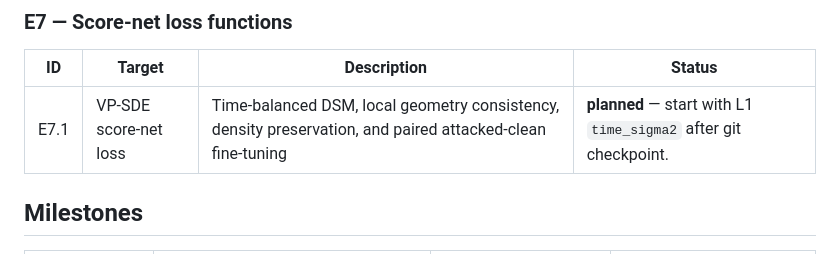
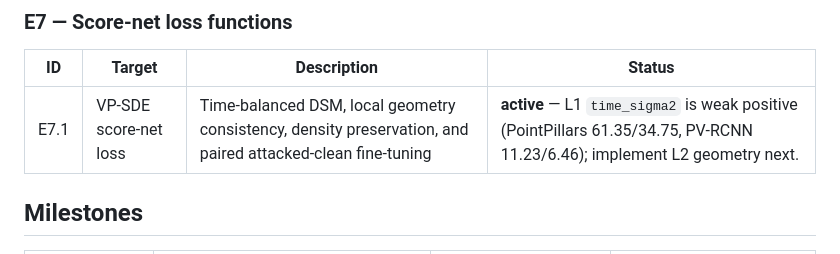
Before and after one commit to TanLinJi/ASAP, a Markdown page: docs/experiments/README.md, the part around the change. Rendered like a GitHub page.

Commit message:
Record time-balanced loss experiment results

```diff
--- a/docs/experiments/README.md
+++ b/docs/experiments/README.md
@@ -120,7 +120,7 @@ Legend: `done` = finished with results in file, `running` = currently executing,
 
 | ID | Target | Description | Status |
 |----|--------|-------------|--------|
-| E7.1 | VP-SDE score-net loss | Time-balanced DSM, local geometry consistency, density preservation, and paired attacked-clean fine-tuning | **planned** — start with L1 `time_sigma2` after git checkpoint. |
+| E7.1 | VP-SDE score-net loss | Time-balanced DSM, local geometry consistency, density preservation, and paired attacked-clean fine-tuning | **active** — L1 `time_sigma2` is weak positive (PointPillars 61.35/34.75, PV-RCNN 11.23/6.46); implement L2 geometry next. |
 
 ## Milestones
 
```
Also changed, not shown: docs/16_score_net_loss_upgrade_plan.md (+10 -2 lines), 1 other file.
